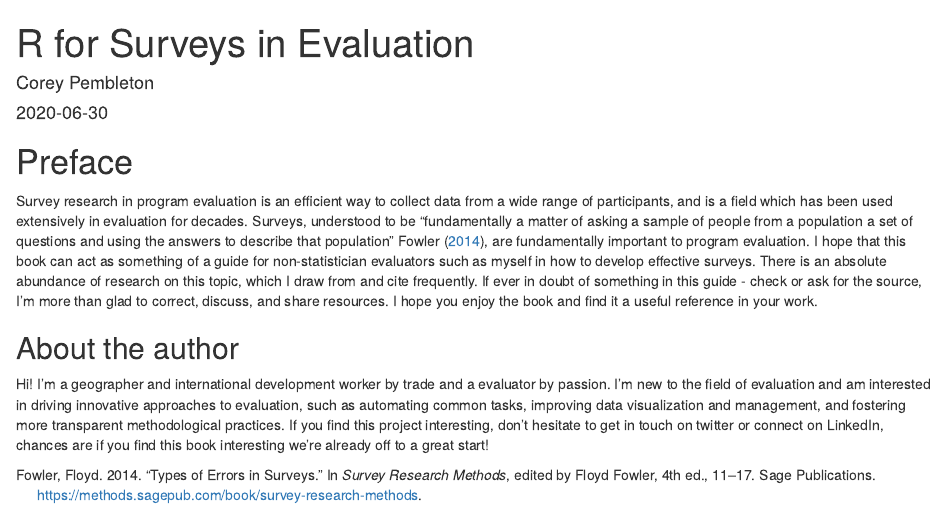
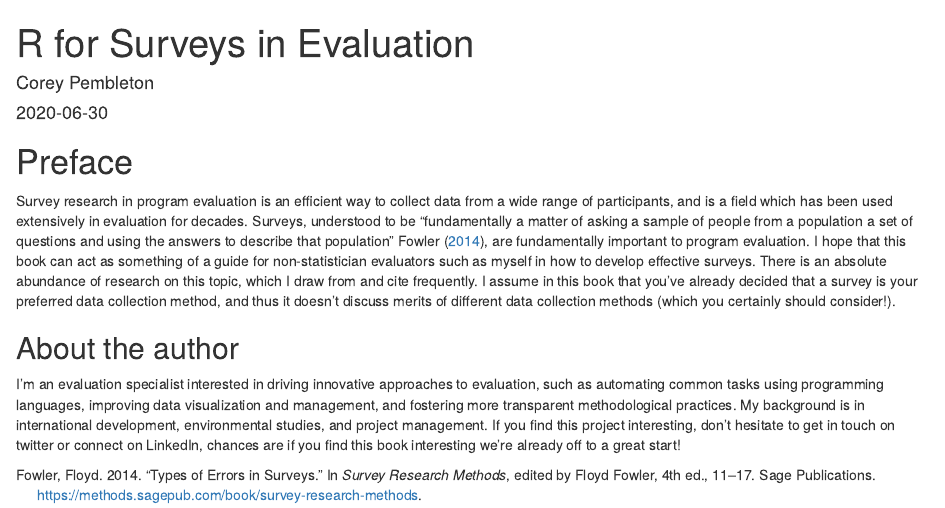
Before and after one commit to pembletonc/surveydesignbook, an R Markdown document (index.Rmd): the page in a window 1100 px wide, from its top. Rendered offline with R 4.5, knitr and Pandoc, with nearby package versions; drawn as R Markdown's standard HTML page in place of the format the file asks for.

Commit message:
New intro and tightended preface

```diff
--- a/index.Rmd
+++ b/index.Rmd
@@ -15,11 +15,13 @@ description: "This is a minimal example of using R and limesurvey to develop sur
 
 # Preface {-}
 
-Survey research in program evaluation is an efficient way to collect data from a wide range of participants, and is a field which has been used extensively in evaluation for decades. Surveys, understood to be "fundamentally a matter of asking a sample of people from a population a set of questions and using the answers to describe that population" @fowler2014, are fundamentally important to program evaluation. I hope that this book can act as something of a guide for non-statistician evaluators such as myself in how to develop effective surveys. There is an absolute abundance of research on this topic, which I draw from and cite frequently. If ever in doubt of something in this guide - check or ask for the source, I'm more than glad to correct, discuss, and share resources. I hope you enjoy the book and find it a useful reference in your work.
+Survey research in program evaluation is an efficient way to collect data from a wide range of participants, and is a field which has been used extensively in evaluation for decades. Surveys, understood to be "fundamentally a matter of asking a sample of people from a population a set of questions and using the answers to describe that population" @fowler2014, are fundamentally important to program evaluation. I hope that this book can act as something of a guide for non-statistician evaluators such as myself in how to develop effective surveys. There is an absolute abundance of research on this topic, which I draw from and cite frequently. I assume in this book that you've already decided that a survey is your preferred data collection method, and thus it doesn't discuss merits of different data collection methods (which you certainly should consider!).
+
+
 
 
 ## About the author {-}
-Hi! I'm a geographer and international development worker by trade and a evaluator by passion. I'm new to the field of evaluation and am interested in driving innovative approaches to evaluation, such as automating common tasks, improving data visualization and management, and fostering more transparent methodological practices. If you find this project interesting, don't hesitate to get in touch on twitter or connect on LinkedIn, chances are if you find this book interesting we're already off to a great start!
+I'm an evaluation specialist interested in driving innovative approaches to evaluation, such as automating common tasks using programming languages, improving data visualization and management, and fostering more transparent methodological practices. My background is in international development, environmental studies, and project management. If you find this project interesting, don't hesitate to get in touch on twitter or connect on LinkedIn, chances are if you find this book interesting we're already off to a great start!
 
 
 
```
